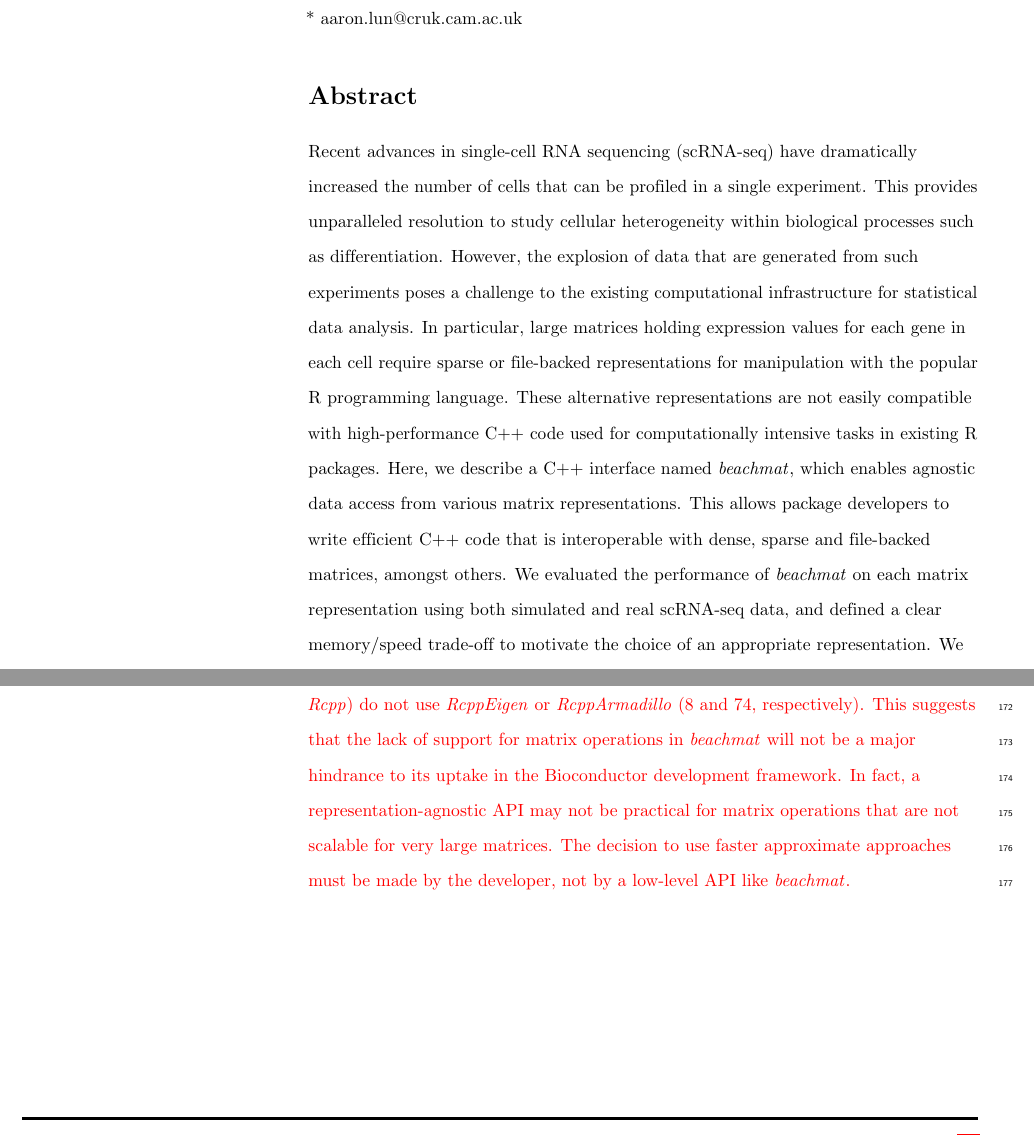
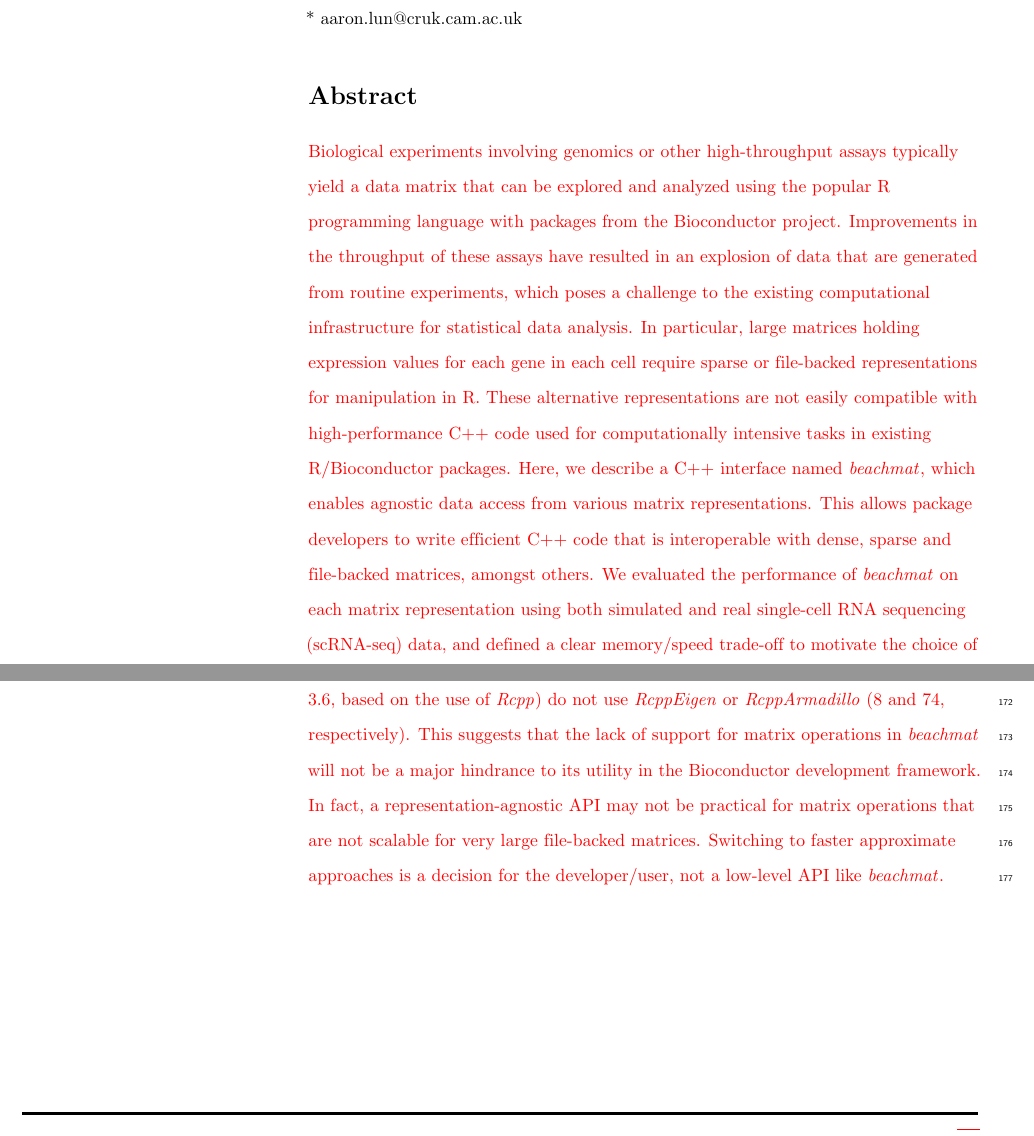
Before and after one commit to LTLA/MatrixEval2017, a LaTeX document (manuscript/description.tex): two parts of pages 1 and 10 of 21, joined at a grey line, cut so that both start at the same text. Compiled offline with pdfLaTeX; a missing bibliography style is replaced by a similar one.

Commit message:
Cleaned up abstract, first sentence. Reworded matrix ops excuse.

```diff
--- a/manuscript/description.tex
+++ b/manuscript/description.tex
@@ -230,15 +230,14 @@ Mike L. Smith\textsuperscript{3}
 \end{flushleft}
 % Please keep the abstract below 300 words
 \section*{Abstract}
-Recent advances in single-cell RNA sequencing (scRNA-seq) have dramatically increased the number of cells that can be profiled in a single experiment.
-This provides unparalleled resolution to study cellular heterogeneity within biological processes such as differentiation.
-However, the explosion of data that are generated from such experiments poses a challenge to the existing computational infrastructure for statistical data analysis.
-In particular, large matrices holding expression values for each gene in each cell require sparse or file-backed representations for manipulation with the popular R programming language.
-These alternative representations are not easily compatible with high-performance C++ code used for computationally intensive tasks in existing R packages.
+\revised{Biological experiments involving genomics or other high-throughput assays typically yield a data matrix that can be explored and analyzed using the popular R programming language with packages from the Bioconductor project.
+Improvements in the throughput of these assays have resulted in an explosion of data that are generated from routine experiments, which poses a challenge to the existing computational infrastructure for statistical data analysis.
+In particular, large matrices holding expression values for each gene in each cell require sparse or file-backed representations for manipulation in R.
+These alternative representations are not easily compatible with high-performance C++ code used for computationally intensive tasks in existing R/Bioconductor packages.
 Here, we describe a C++ interface named \beachmat{}, which enables agnostic data access from various matrix representations.
 This allows package developers to write efficient C++ code that is interoperable with dense, sparse and file-backed matrices, amongst others.
-We evaluated the performance of \beachmat{} on each matrix representation using both simulated and real scRNA-seq data, and defined a clear memory/speed trade-off to motivate the choice of an appropriate representation.
-We also demonstrate how beachmat can be incorporated into the code of other packages to drive analyses of a very large scRNA-seq data set.
+We evaluated the performance of \beachmat{} on each matrix representation using both simulated and real single-cell RNA sequencing (scRNA-seq) data, and defined a clear memory/speed trade-off to motivate the choice of an appropriate representation.
+We also demonstrate how beachmat can be incorporated into the code of other packages to drive analyses of a very large scRNA-seq data set.}
 
 \linenumbers
 
```
Also changed, not shown: manuscript/description.tex (12 more changed lines).
